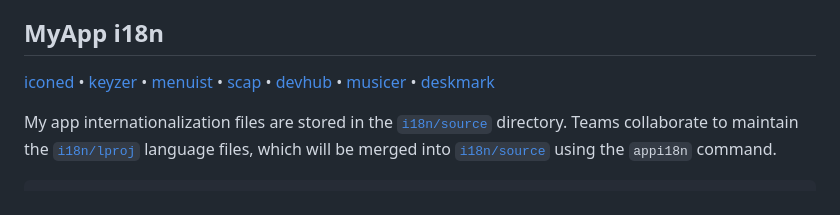
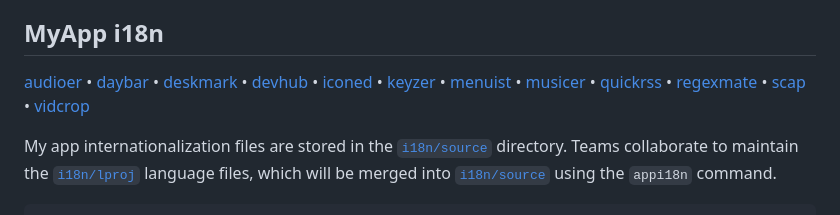
Before and after one commit to jaywcjlove/app-i18n, a Markdown page: README.md, the part around the change. GitHub-like rendering.

Commit message:
doc: Update README.md

```diff
--- a/README.md
+++ b/README.md
@@ -86,7 +86,7 @@ it also supports converting back to `.xcstrings` to ensure seamless integration
 
 ## MyApp i18n
 
-[iconed](./i18n/lproj/iconed) • [keyzer](./i18n/lproj/keyzer/) • [menuist](./i18n/lproj/menuist/) • [scap](./i18n/lproj/scap/) • [devhub](./i18n/lproj/devhub/) • [musicer](./i18n/lproj/musicer/) • [deskmark](./i18n/lproj/deskmark/)
+[audioer](./i18n/lproj/audioer/) • [daybar](./i18n/lproj/daybar/) • [deskmark](./i18n/lproj/deskmark/) • [devhub](./i18n/lproj/devhub/) • [iconed](./i18n/lproj/iconed/) • [keyzer](./i18n/lproj/keyzer/) • [menuist](./i18n/lproj/menuist/) • [musicer](./i18n/lproj/musicer/) • [quickrss](./i18n/lproj/quickrss/) • [regexmate](./i18n/lproj/regexmate/) • [scap](./i18n/lproj/scap/) • [vidcrop](./i18n/lproj/vidcrop/)
 
 My app internationalization files are stored in the [`i18n/source`](./i18n/source/) directory. Teams collaborate to maintain the [`i18n/lproj`](./i18n/lproj/) language files, which will be merged into [`i18n/source`](./i18n/source/) using the `appi18n` command.
 
```
Also changed, not shown: README.zh.md (+1 -1 lines).
